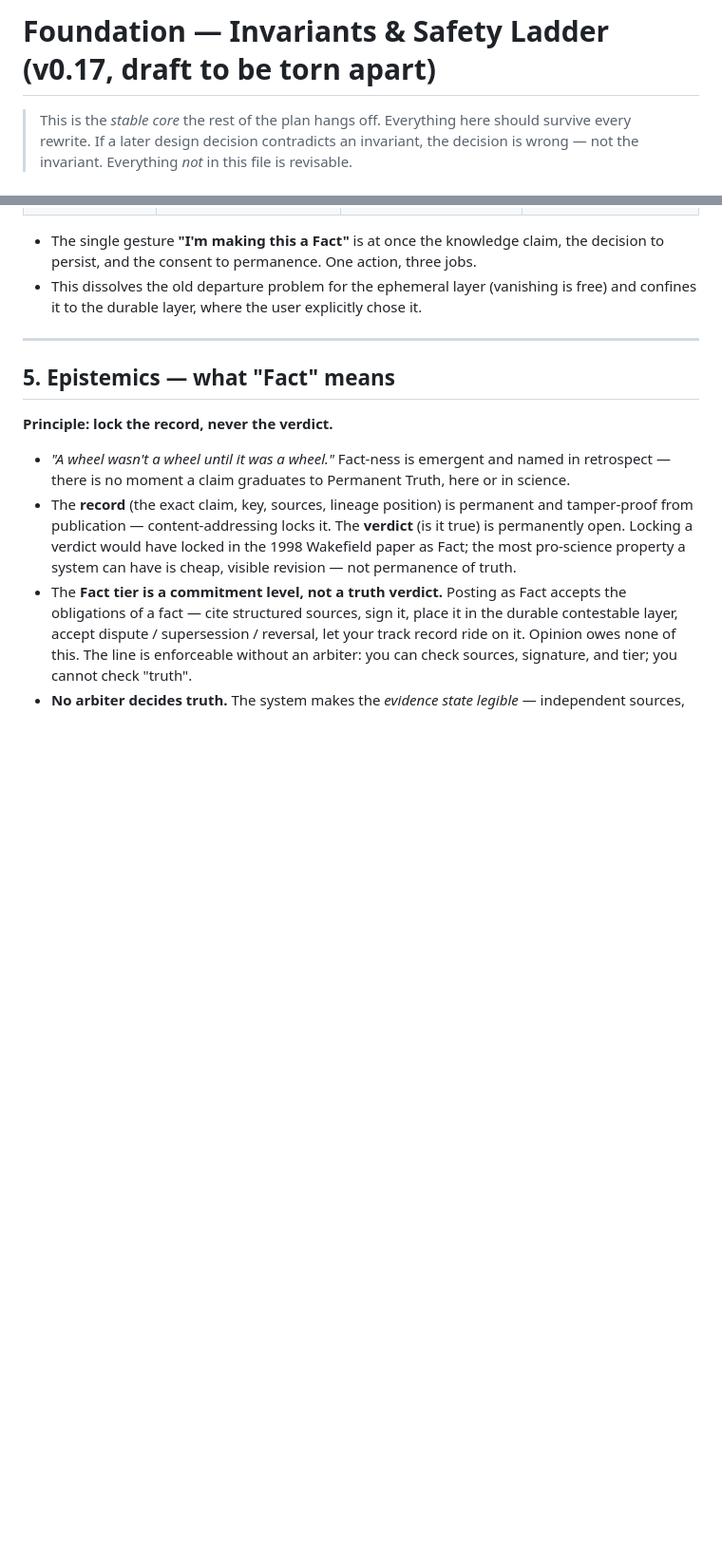
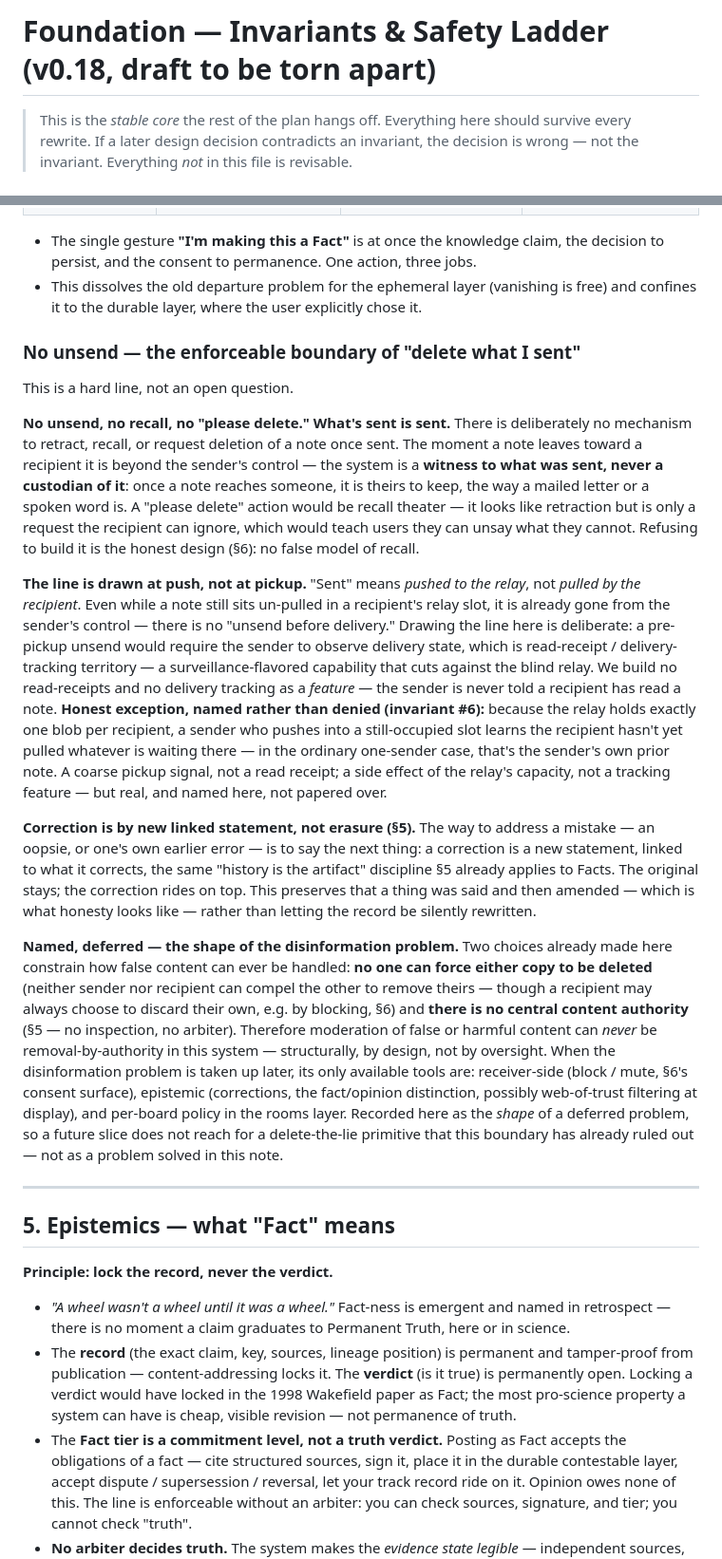
Before and after one commit to Jepson73/sympoden, a Markdown page: docs/FOUNDATION.md, 2 parts joined by grey strips. Shown at 95% size. Drawn GitHub-style; blank space fills up the shorter version.

Commit message:
docs(foundation): record the no-unsend boundary as a hard line, not an open question
Adds the no-unsend/no-recall note to §4 (v0.17 -> v0.18), pairing with the
consent-surface note (1a3f278). Sent is sent at push, not pickup: no retract,
no recall, no "please delete" — the system witnesses what was sent, it never
custodies it. Correction is by new linked statement, not erasure, mirroring
§5's "history is the artifact" discipline for Facts. Names, without solving,
the resulting shape of the disinformation problem: with nothing forcibly
deletable and no central content authority, moderation can never be
removal-by-authority here — only receiver-side (block/mute), epistemic, or
per-board tools remain available later.

Deviates from the task's prescribed "no delivery state surfaced, ever":
verified against the shipped CLI/app (sympoden-cli/src/main.rs's "{peer}
hasn't picked up their previous note yet" line, reproduced in the Slice 03
demo trace) that a sender pushing into a still-occupied relay slot does learn
a coarse pickup signal — in the ordinary one-sender case, that the recipient
hasn't pulled their prior note yet. Claiming zero leakage would itself violate
invariant #6 (honest about limits) two sentences after invoking it, so the
note instead names this as an honest, narrow exception: no read-receipts or
delivery-tracking as a built feature, but this relay-capacity side effect is
real and disclosed rather than denied.

Co-Authored-By: Claude Sonnet 4.6 <noreply@anthropic.com>

```diff
--- a/docs/FOUNDATION.md
+++ b/docs/FOUNDATION.md
@@ -1,4 +1,4 @@
-# Foundation — Invariants & Safety Ladder (v0.17, draft to be torn apart)
+# Foundation — Invariants & Safety Ladder (v0.18, draft to be torn apart)
 
 > This is the *stable core* the rest of the plan hangs off. Everything here should
 > survive every rewrite. If a later design decision contradicts an invariant, the
@@ -119,6 +119,54 @@ not granted by default.**
   decision to persist, and the consent to permanence. One action, three jobs.
 - This dissolves the old departure problem for the ephemeral layer (vanishing is
   free) and confines it to the durable layer, where the user explicitly chose it.
+
+### No unsend — the enforceable boundary of "delete what I sent"
+
+This is a hard line, not an open question.
+
+**No unsend, no recall, no "please delete." What's sent is sent.** There is
+deliberately no mechanism to retract, recall, or request deletion of a note once
+sent. The moment a note leaves toward a recipient it is beyond the sender's control —
+the system is a **witness to what was sent, never a custodian of it**: once a note
+reaches someone, it is theirs to keep, the way a mailed letter or a spoken word is. A
+"please delete" action would be recall theater — it looks like retraction but is only
+a request the recipient can ignore, which would teach users they can unsay what they
+cannot. Refusing to build it is the honest design (§6): no false model of recall.
+
+**The line is drawn at push, not at pickup.** "Sent" means *pushed to the relay*, not
+*pulled by the recipient*. Even while a note still sits un-pulled in a recipient's
+relay slot, it is already gone from the sender's control — there is no "unsend before
+delivery." Drawing the line here is deliberate: a pre-pickup unsend would require the
+sender to observe delivery state, which is read-receipt / delivery-tracking
+territory — a surveillance-flavored capability that cuts against the blind relay. We
+build no read-receipts and no delivery tracking as a *feature* — the sender is never
+told a recipient has read a note. **Honest exception, named rather than denied
+(invariant #6):** because the relay holds exactly one blob per recipient, a sender
+who pushes into a still-occupied slot learns the recipient hasn't yet pulled whatever
+is waiting there — in the ordinary one-sender case, that's the sender's own prior
+note. A coarse pickup signal, not a read receipt; a side effect of the relay's
+capacity, not a tracking feature — but real, and named here, not papered over.
+
+**Correction is by new linked statement, not erasure (§5).** The way to address a
+mistake — an oopsie, or one's own earlier error — is to say the next thing: a
+correction is a new statement, linked to what it corrects, the same "history is the
+artifact" discipline §5 already applies to Facts. The original stays; the correction
+rides on top. This preserves that a thing was said and then amended — which is what
+honesty looks like — rather than letting the record be silently rewritten.
+
+**Named, deferred — the shape of the disinformation problem.** Two choices already
+made here constrain how false content can ever be handled: **no one can force either
+copy to be deleted** (neither sender nor recipient can compel the other to remove
+theirs — though a recipient may always choose to discard their own, e.g. by blocking,
+§6) and **there is no central content authority** (§5 — no inspection, no arbiter).
+Therefore moderation of false or harmful content can *never* be removal-by-authority
+in this system — structurally, by design, not by oversight. When the disinformation
+problem is taken up later, its only available tools are: receiver-side (block / mute,
+§6's consent surface), epistemic
+(corrections, the fact/opinion distinction, possibly web-of-trust filtering at
+display), and per-board policy in the rooms layer. Recorded here as the *shape* of a
+deferred problem, so a future slice does not reach for a delete-the-lie primitive that
+this boundary has already ruled out — not as a problem solved in this note.
 
 ---
 
```
